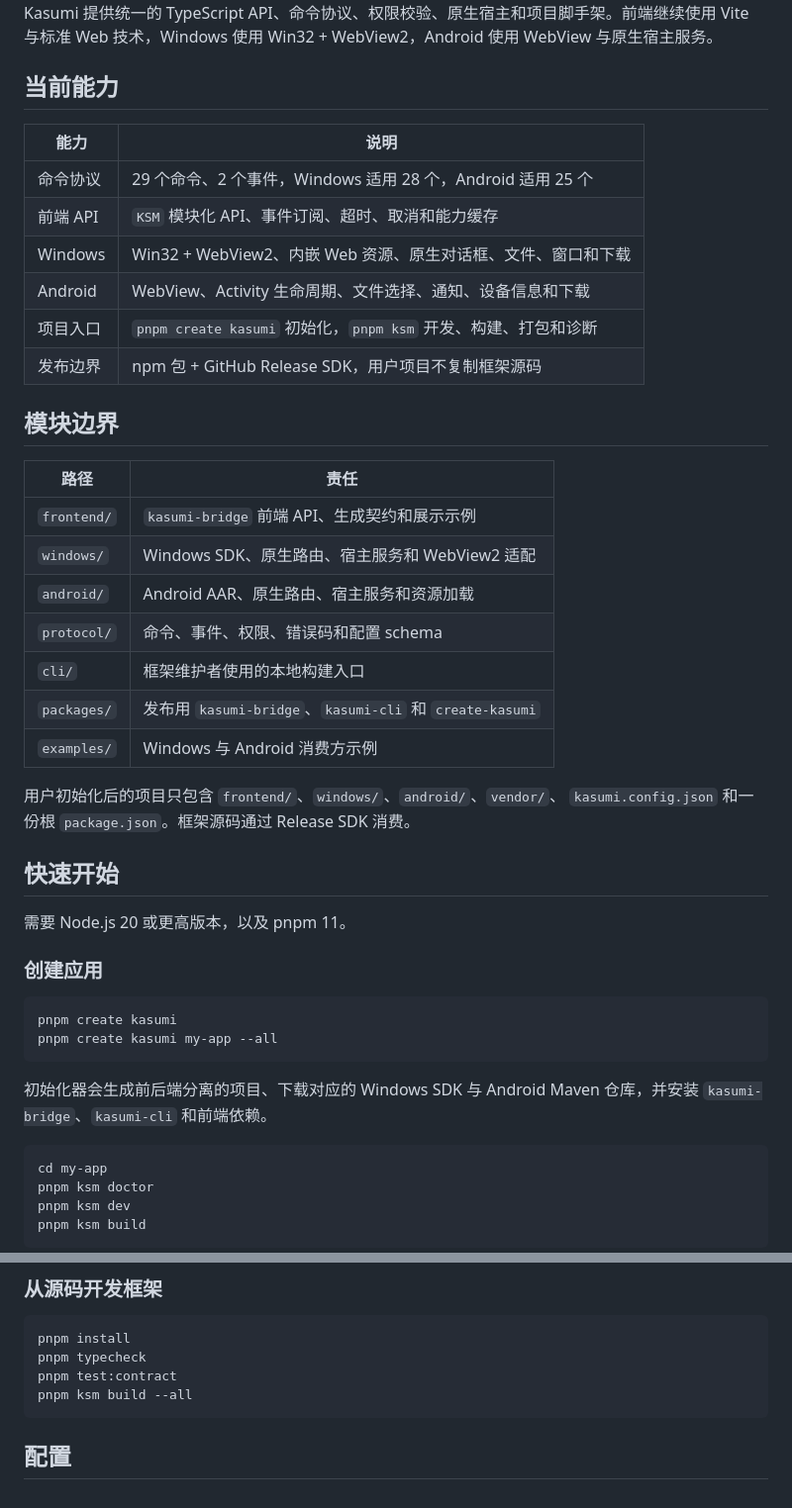
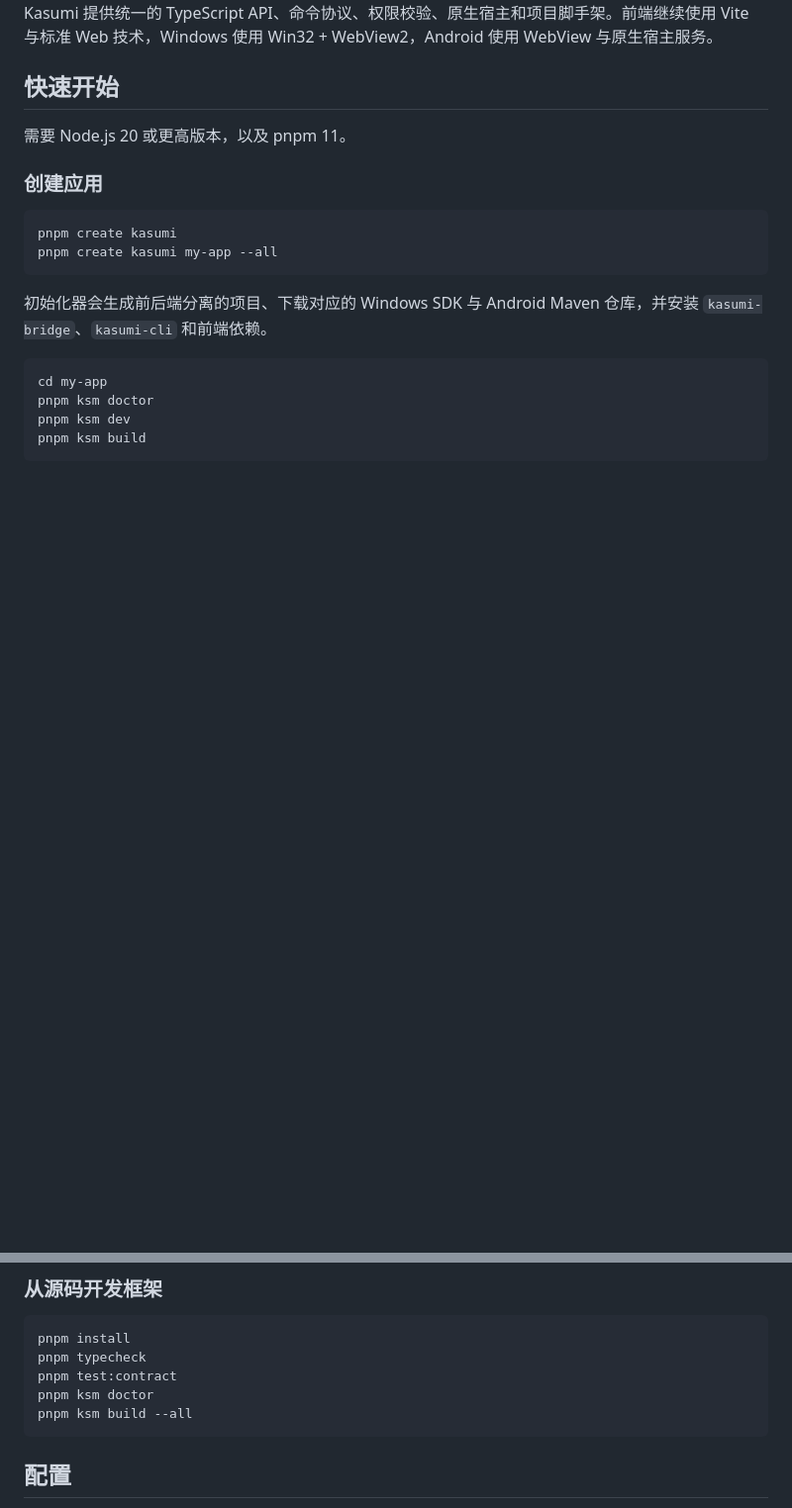
Before and after one commit to YuiNijika/Kasumi, a Markdown page: README.md, 2 parts joined by grey strips. Shown at 99% size. GitHub-like rendering; blank space fills up the shorter version.

````diff
--- a/README.md
+++ b/README.md
@@ -10,31 +14,5 @@
 Kasumi 提供统一的 TypeScript API、命令协议、权限校验、原生宿主和项目脚手架。前端继续使用
 Vite 与标准 Web 技术，Windows 使用 Win32 + WebView2，Android 使用 WebView 与原生宿主服务。
-
-## 当前能力
-
-| 能力 | 说明 |
-| --- | --- |
-| 命令协议 | 29 个命令、2 个事件，Windows 适用 28 个，Android 适用 25 个 |
-| 前端 API | `KSM` 模块化 API、事件订阅、超时、取消和能力缓存 |
-| Windows | Win32 + WebView2、内嵌 Web 资源、原生对话框、文件、窗口和下载 |
-| Android | WebView、Activity 生命周期、文件选择、通知、设备信息和下载 |
-| 项目入口 | `pnpm create kasumi` 初始化，`pnpm ksm` 开发、构建、打包和诊断 |
-| 发布边界 | npm 包 + GitHub Release SDK，用户项目不复制框架源码 |
-
-## 模块边界
-
-| 路径 | 责任 |
-| --- | --- |
-| `frontend/` | `kasumi-bridge` 前端 API、生成契约和展示示例 |
-| `windows/` | Windows SDK、原生路由、宿主服务和 WebView2 适配 |
-| `android/` | Android AAR、原生路由、宿主服务和资源加载 |
-| `protocol/` | 命令、事件、权限、错误码和配置 schema |
-| `cli/` | 框架维护者使用的本地构建入口 |
-| `packages/` | 发布用 `kasumi-bridge`、`kasumi-cli` 和 `create-kasumi` |
-| `examples/` | Windows 与 Android 消费方示例 |
-
-用户初始化后的项目只包含 `frontend/`、`windows/`、`android/`、`vendor/`、
-`kasumi.config.json` 和一份根 `package.json`。框架源码通过 Release SDK 消费。
 
 ## 快速开始
 
@@ -70,6 +48,7 @@ pnpm ksm build --all
 pnpm install
 pnpm typecheck
 pnpm test:contract
+pnpm ksm doctor
 pnpm ksm build --all
 ```
 
````
Also changed, not shown: other parts of README.md (+9 -5 lines).
